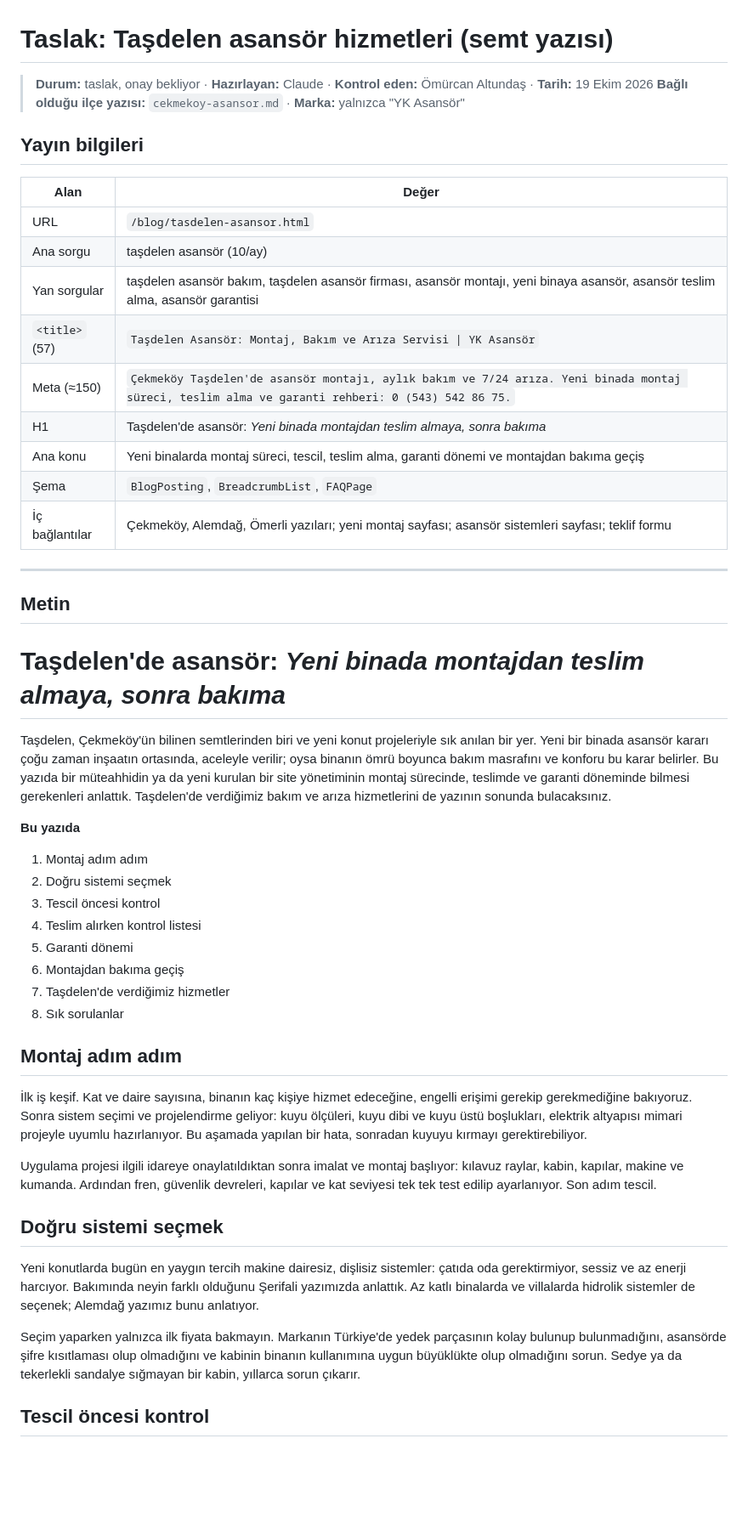
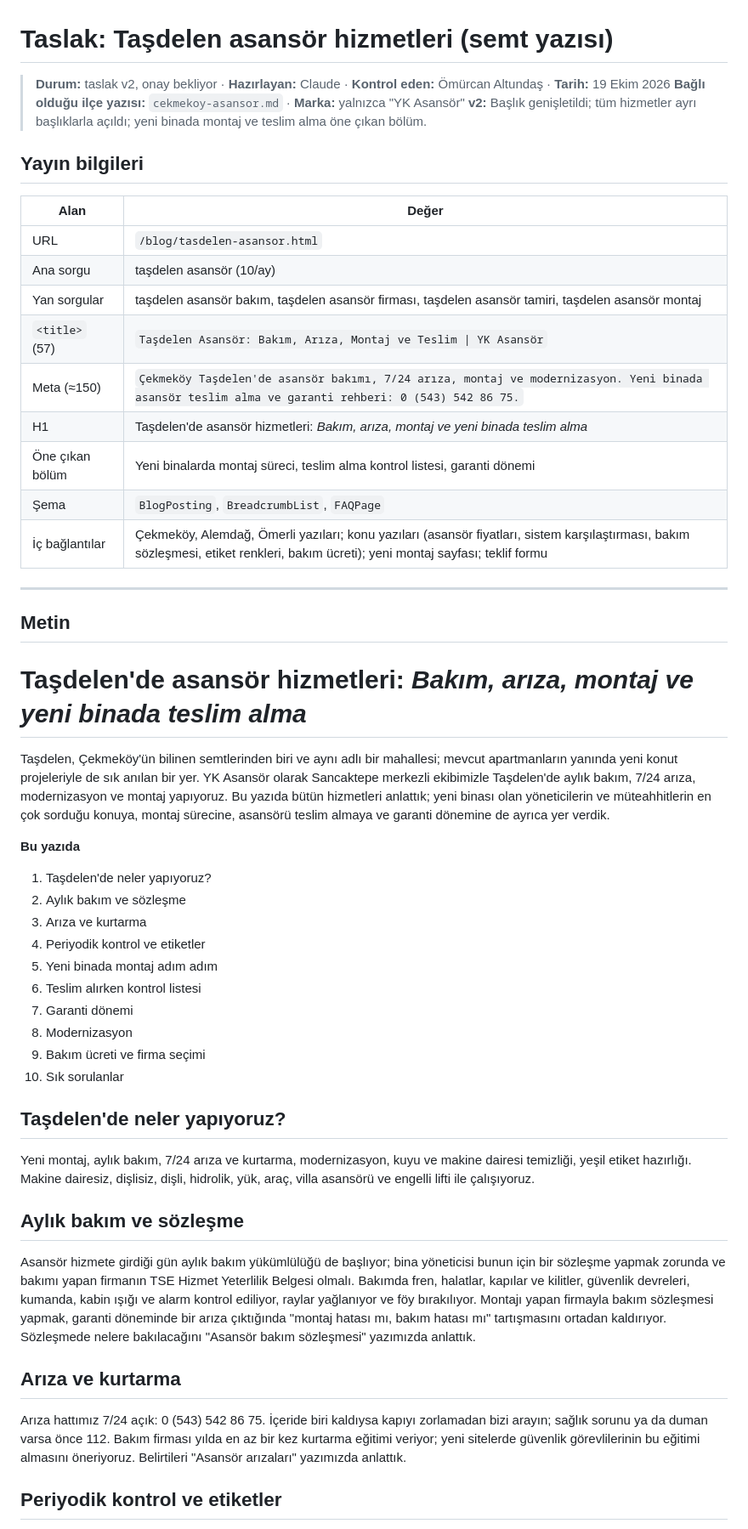
Before and after one commit to mertcanglz/yk-asansor, a Markdown page: docs/blog-taslaklari/tasdelen-asansor.md, the part around one of its changes. Shown at 85% size. Drawn GitHub-style; blank space fills up the shorter version.

```diff
--- a/docs/blog-taslaklari/tasdelen-asansor.md
+++ b/docs/blog-taslaklari/tasdelen-asansor.md
@@ -1,7 +1,8 @@
 # Taslak: Taşdelen asansör hizmetleri (semt yazısı)
 
-> **Durum:** taslak, onay bekliyor · **Hazırlayan:** Claude · **Kontrol eden:** Ömürcan Altundaş · **Tarih:** 19 Ekim 2026
+> **Durum:** taslak v2, onay bekliyor · **Hazırlayan:** Claude · **Kontrol eden:** Ömürcan Altundaş · **Tarih:** 19 Ekim 2026
 > **Bağlı olduğu ilçe yazısı:** `cekmekoy-asansor.md` · **Marka:** yalnızca "YK Asansör"
+> **v2:** Başlık genişletildi; tüm hizmetler ayrı başlıklarla açıldı; yeni binada montaj ve teslim alma öne çıkan bölüm.
 
 ## Yayın bilgileri
 
@@ -9,57 +10,56 @@
 |---|---|
 | URL | `/blog/tasdelen-asansor.html` |
 | Ana sorgu | taşdelen asansör (10/ay) |
-| Yan sorgular | taşdelen asansör bakım, taşdelen asansör firması, asansör montajı, yeni binaya asansör, asansör teslim alma, asansör garantisi |
-| `<title>` (57) | `Taşdelen Asansör: Montaj, Bakım ve Arıza Servisi \| YK Asansör` |
-| Meta (≈150) | `Çekmeköy Taşdelen'de asansör montajı, aylık bakım ve 7/24 arıza. Yeni binada montaj süreci, teslim alma ve garanti rehberi: 0 (543) 542 86 75.` |
-| H1 | Taşdelen'de asansör: *Yeni binada montajdan teslim almaya, sonra bakıma* |
-| Ana konu | Yeni binalarda montaj süreci, tescil, teslim alma, garanti dönemi ve montajdan bakıma geçiş |
+| Yan sorgular | taşdelen asansör bakım, taşdelen asansör firması, taşdelen asansör tamiri, taşdelen asansör montaj |
+| `<title>` (57) | `Taşdelen Asansör: Bakım, Arıza, Montaj ve Teslim \| YK Asansör` |
+| Meta (≈150) | `Çekmeköy Taşdelen'de asansör bakımı, 7/24 arıza, montaj ve modernizasyon. Yeni binada asansör teslim alma ve garanti rehberi: 0 (543) 542 86 75.` |
+| H1 | Taşdelen'de asansör hizmetleri: *Bakım, arıza, montaj ve yeni binada teslim alma* |
+| Öne çıkan bölüm | Yeni binalarda montaj süreci, teslim alma kontrol listesi, garanti dönemi |
 | Şema | `BlogPosting`, `BreadcrumbList`, `FAQPage` |
-| İç bağlantılar | Çekmeköy, Alemdağ, Ömerli yazıları; yeni montaj sayfası; asansör sistemleri sayfası; teklif formu |
+| İç bağlantılar | Çekmeköy, Alemdağ, Ömerli yazıları; konu yazıları (asansör fiyatları, sistem karşılaştırması, bakım sözleşmesi, etiket renkleri, bakım ücreti); yeni montaj sayfası; teklif formu |
 
 ---
 
 ## Metin
 
-# Taşdelen'de asansör: *Yeni binada montajdan teslim almaya, sonra bakıma*
+# Taşdelen'de asansör hizmetleri: *Bakım, arıza, montaj ve yeni binada teslim alma*
 
-Taşdelen, Çekmeköy'ün bilinen semtlerinden biri ve yeni konut projeleriyle sık anılan bir yer. Yeni bir binada
-asansör kararı çoğu zaman inşaatın ortasında, aceleyle verilir; oysa binanın ömrü boyunca bakım masrafını ve
-konforu bu karar belirler. Bu yazıda bir müteahhidin ya da yeni kurulan bir site yönetiminin montaj sürecinde,
-teslimde ve garanti döneminde bilmesi gerekenleri anlattık. Taşdelen'de verdiğimiz bakım ve arıza hizmetlerini de
-yazının sonunda bulacaksınız.
+Taşdelen, Çekmeköy'ün bilinen semtlerinden biri ve aynı adlı bir mahallesi; mevcut apartmanların yanında yeni konut
+projeleriyle de sık anılan bir yer. YK Asansör olarak Sancaktepe merkezli ekibimizle Taşdelen'de aylık bakım, 7/24 arıza,
+modernizasyon ve montaj yapıyoruz. Bu yazıda bütün hizmetleri anlattık; yeni binası olan yöneticilerin ve müteahhitlerin
+en çok sorduğu konuya, montaj sürecine, asansörü teslim almaya ve garanti dönemine de ayrıca yer verdik.
 
 **Bu yazıda**
 
-1. Montaj adım adım
-2. Doğru sistemi seçmek
-3. Tescil öncesi kontrol
-4. Teslim alırken kontrol listesi
-5. Garanti dönemi
-6. Montajdan bakıma geçiş
-7. Taşdelen'de verdiğimiz hizmetler
-8. Sık sorulanlar
+1. Taşdelen'de neler yapıyoruz?
+2. Aylık bakım ve sözleşme
+3. Arıza ve kurtarma
+4. Periyodik kontrol ve etiketler
+5. Yeni binada montaj adım adım
+6. Teslim alırken kontrol listesi
+7. Garanti dönemi
+8. Modernizasyon
+9. Bakım ücreti ve firma seçimi
+10. Sık sorulanlar
 
-## Montaj adım adım
+## Taşdelen'de neler yapıyoruz?
 
-İlk iş keşif. Kat ve daire sayısına, binanın kaç kişiye hizmet edeceğine, engelli erişimi gerekip gerekmediğine
-bakıyoruz. Sonra sistem seçimi ve projelendirme geliyor: kuyu ölçüleri, kuyu dibi ve kuyu üstü boşlukları,
-elektrik altyapısı mimari projeyle uyumlu hazırlanıyor. Bu aşamada yapılan bir hata, sonradan kuyuyu kırmayı
-gerektirebiliyor.
+Yeni montaj, aylık bakım, 7/24 arıza ve kurtarma, modernizasyon, kuyu ve makine dairesi temizliği, yeşil etiket
+hazırlığı. Makine dairesiz, dişlisiz, dişli, hidrolik, yük, araç, villa asansörü ve engelli lifti ile çalışıyoruz.
 
-Uygulama projesi ilgili idareye onaylatıldıktan sonra imalat ve montaj başlıyor: kılavuz raylar, kabin, kapılar,
-makine ve kumanda. Ardından fren, güvenlik devreleri, kapılar ve kat seviyesi tek tek test edilip ayarlanıyor. Son
-adım tescil.
+## Aylık bakım ve sözleşme
 
-## Doğru sistemi seçmek
+Asansör hizmete girdiği gün aylık bakım yükümlülüğü de başlıyor; bina yöneticisi bunun için bir sözleşme yapmak
+zorunda ve bakımı yapan firmanın TSE Hizmet Yeterlilik Belgesi olmalı. Bakımda fren, halatlar, kapılar ve kilitler,
+güvenlik devreleri, kumanda, kabin ışığı ve alarm kontrol ediliyor, raylar yağlanıyor ve föy bırakılıyor. Montajı yapan
+firmayla bakım sözleşmesi yapmak, garanti döneminde bir arıza çıktığında "montaj hatası mı, bakım hatası mı" tartışmasını
+ortadan kaldırıyor. Sözleşmede nelere bakılacağını "Asansör bakım sözleşmesi" yazımızda anlattık.
 
-Yeni konutlarda bugün en yaygın tercih makine dairesiz, dişlisiz sistemler: çatıda oda gerektirmiyor, sessiz ve
-az enerji harcıyor. Bakımında neyin farklı olduğunu Şerifali yazımızda anlattık. Az katlı binalarda ve villalarda
-hidrolik sistemler de seçenek; Alemdağ yazımız bunu anlatıyor.
+## Arıza ve kurtarma
 
-Seçim yaparken yalnızca ilk fiyata bakmayın. Markanın Türkiye'de yedek parçasının kolay bulunup bulunmadığını,
-asansörde şifre kısıtlaması olup olmadığını ve kabinin binanın kullanımına uygun büyüklükte olup olmadığını sorun.
-Sedye ya da tekerlekli sandalye sığmayan bir kabin, yıllarca sorun çıkarır.
+Arıza hattımız 7/24 açık: 0 (543) 542 86 75. İçeride biri kaldıysa kapıyı zorlamadan bizi arayın; sağlık sorunu ya da
+duman varsa önce 112. Bakım firması yılda en az bir kez kurtarma eğitimi veriyor; yeni sitelerde güvenlik görevlilerinin
+bu eğitimi almasını öneriyoruz. Belirtileri "Asansör arızaları" yazımızda anlattık.
 
-## Tescil öncesi kontrol
+## Periyodik kontrol ve etiketler
 
```
Also changed, not shown: other parts of docs/blog-taslaklari/tasdelen-asansor.md (+49 -51 lines), docs/blog-taslaklari/alemdag-asansor.md (+86 -97 lines), docs/blog-taslaklari/omerli-asansor.md (+91 -105 lines).
